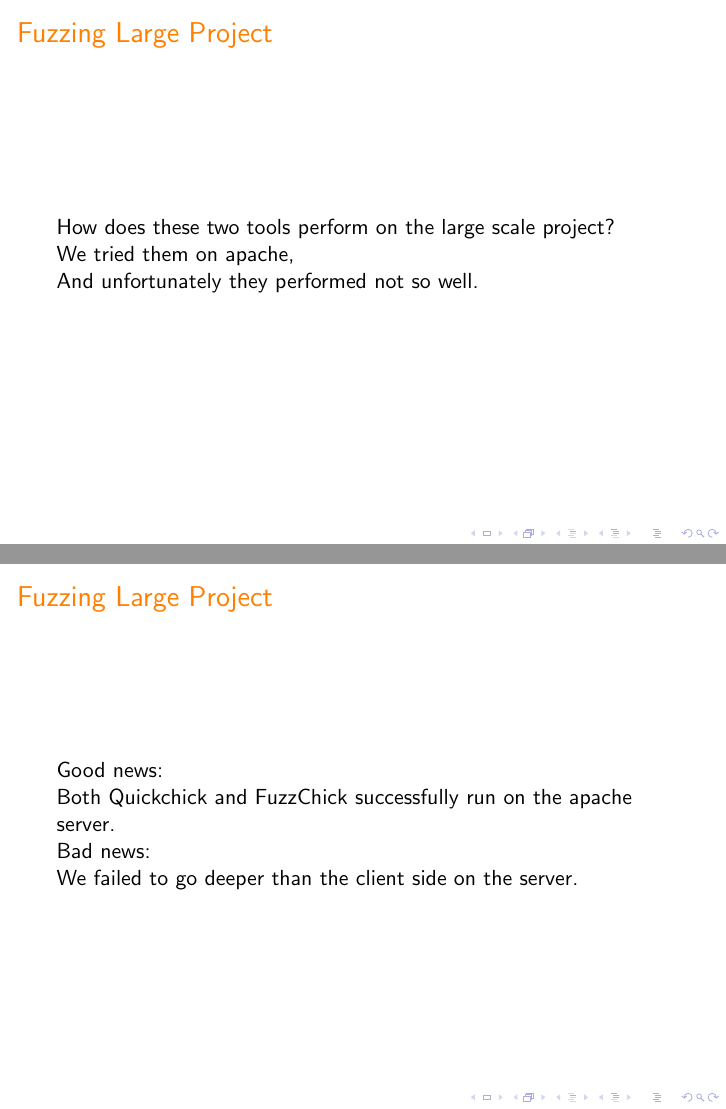
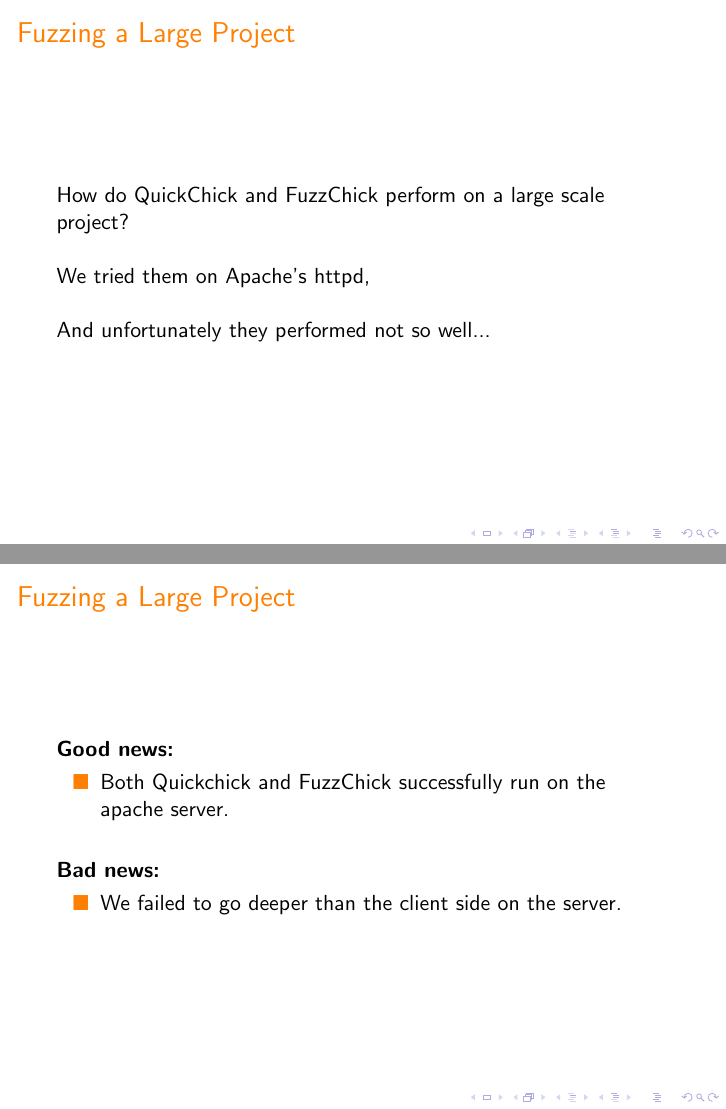
Before and after one commit to Quick700/Quick700, LaTeX slides (presentation/presentation.tex): pages 43 and 47 of 66, joined at a grey line. Compiled offline with pdfLaTeX.

Commit message:
Cosmetic updates to presentation.

```diff
--- a/presentation/presentation.tex
+++ b/presentation/presentation.tex
@@ -355,10 +355,10 @@ Definition always_zero := forAll (choose (0%Z, 9999999%Z)) (fun n => unlikely_br
 \end{frame}
 
 \begin{frame}
-  \frametitle{Fuzzing Large Project}
-  How does these two tools perform on the large scale project?
+  \frametitle{Fuzzing a Large Project}
+  How do QuickChick and FuzzChick perform on a large scale project? \\~\\
 
   \pause
-  We tried them on apache,
+  We tried them on Apache's httpd, \\~\\
 
   \pause
@@ -367,3 +367,4 @@ Definition always_zero := forAll (choose (0%Z, 9999999%Z)) (fun n => unlikely_br
 \end{frame}
 
 \begin{frame}
+\frametitle{Fuzzing a Large Project}
@@ -378,33 +378,42 @@ coq $\xrightarrow[]{Extract}$ Ocaml $\xrightarrow[]{Unix call}$ C (apache)
 \end{frame}
 
 \begin{frame}
-\frametitle{Fuzzing Large Project}
+\frametitle{Fuzzing a Large Project}
 
-Good news:
+\textbf{Good news:}
 
-Both Quickchick and FuzzChick successfully run on the apache server.
+\begin{itemize}
+\item Both Quickchick and FuzzChick successfully run on the apache server. \\~\\
+\end{itemize}
+
 
 \pause{}
-Bad news:
+\textbf{Bad news:}
 
-We failed to go deeper than the client side on the server.
+\begin{itemize}
+\item We failed to go deeper than the client side on the server.
+\end{itemize}
+
 
 \end{frame}
 
 \begin{frame}
-\frametitle{Fuzzing Large Project}
+\frametitle{Fuzzing a Large Project}
 
-Background: \\~\\
-We are using the patch which is mentioned in AFL, so that the apache server will take in a string as its argument. \\~\\
-\pause{}
-But this patch used pthread to launch the server and what is happening at the backend is obscure (aka. neither humanbeing nor AFL knows what it is doing). \\~\\
-\pause{}
-The pthread is not AFL instrumented and AFL cannot analysis the underlying path in the blackbox and do its state driven fuzzing technique. (GDB results said so :p)
+\textbf{Background:}
+  \begin{itemize}
+  \item We are using the patch which is mentioned in AFL, so that the apache server will take in a string as its argument.
+    \pause{}
+  \item But this patch used pthread to launch the server and what is happening at the backend is obscure (aka. neither humanbeing nor AFL knows what it is doing).
+    \pause{}
+  \item The pthread is not AFL instrumented and AFL cannot analysis the underlying path in the blackbox and do its state driven fuzzing technique. (GDB results said so :p)
+  \end{itemize}
+
 
 \end{frame}
 
 \begin{frame}
-\frametitle{Fuzzing Large Project}
+\frametitle{Fuzzing a Large Project}
 
 Since I don't know what is the string that will make Apache run normally.
 (Thanks to the lack of documentation and the pthread function the patch is using.)
@@ -413,5 +422,5 @@ I want the fuzzers to help me capture what is a string that will make the patche
 \end{frame}
 
 \begin{frame}
-\frametitle{Fuzzing Large Project}
+\frametitle{Fuzzing a Large Project}
 
@@ -426,3 +435,4 @@ Quickchick: \\~\\
 \end{frame}
 
 \begin{frame}
+\frametitle{Fuzzing a Large Project}
@@ -438,3 +447,4 @@ FuzzChick: \\~\\
 \end{frame}
 
 \begin{frame}
+\frametitle{Fuzzing a Large Project}
@@ -448,5 +457,5 @@ FuzzChick: \\~\\
     Aborted.
 \end{frame}
 \begin{frame}
-\frametitle{Fuzzing Large Project}
+\frametitle{Fuzzing a Large Project}
 
@@ -460,5 +469,5 @@ Technical difficulties: \\~\\
 \end{frame}
 
 \begin{frame}
-\frametitle{Fuzzing Large Project}
+\frametitle{Fuzzing a Large Project}
 
```
Also changed, not shown: presentation/presentation.pdf, presentation/presentation.tex (21 more changed lines).
